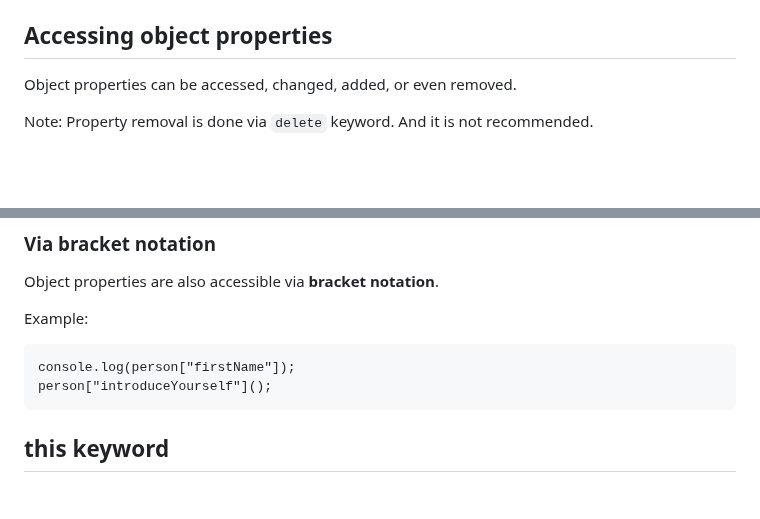
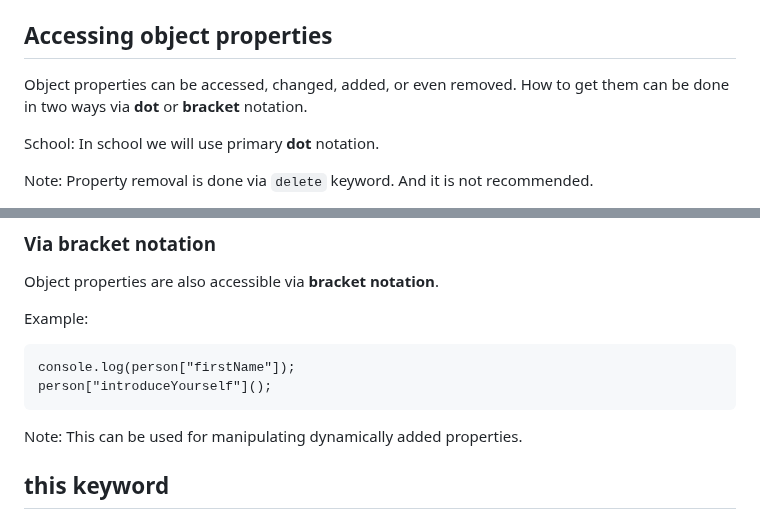
Before and after one commit to Lachtan9K/spselit-javascript, a Markdown page: 10-Objects.md, 2 parts joined by grey strips. Rendered like a GitHub page; blank space fills up the shorter version.

Commit message:
Add more info to accessing object properties

```diff
--- a/10-Objects.md
+++ b/10-Objects.md
@@ -59,7 +59,9 @@ We defined **function** _Person_ (convention is to use capital letter for constr
 
 ## Accessing object properties
 
-Object properties can be accessed, changed, added, or even removed.
+Object properties can be accessed, changed, added, or even removed. How to get them can be done in two ways via **dot** or **bracket** notation.
+
+School: In school we will use primary **dot** notation.
 
 Note: Property removal is done via `delete` keyword. And it is not recommended.
 
@@ -82,6 +84,8 @@ Example:
 
     console.log(person["firstName"]);
     person["introduceYourself"]();
+
+Note: This can be used for manipulating dynamically added properties.
 
 ## this keyword
 
```
